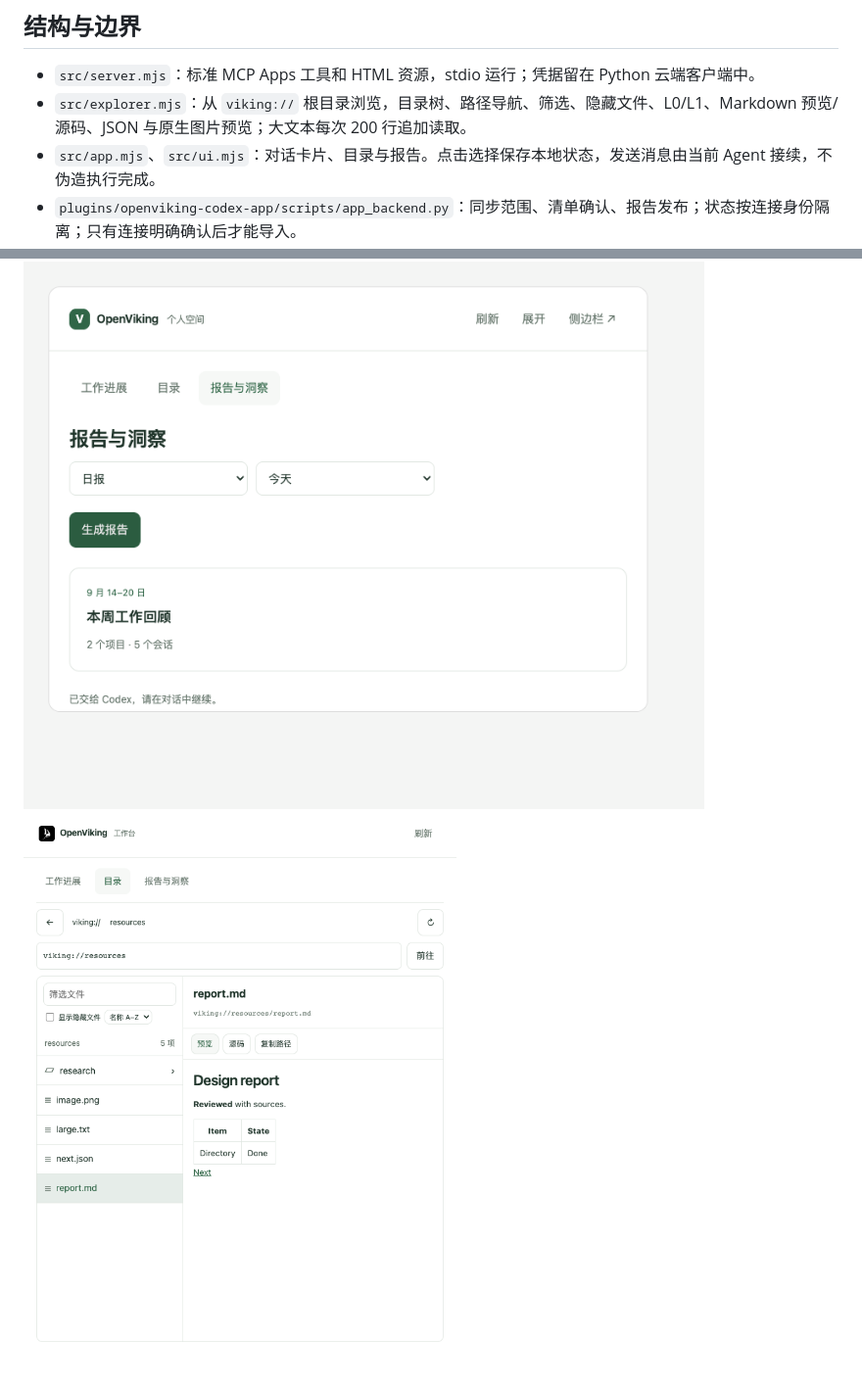
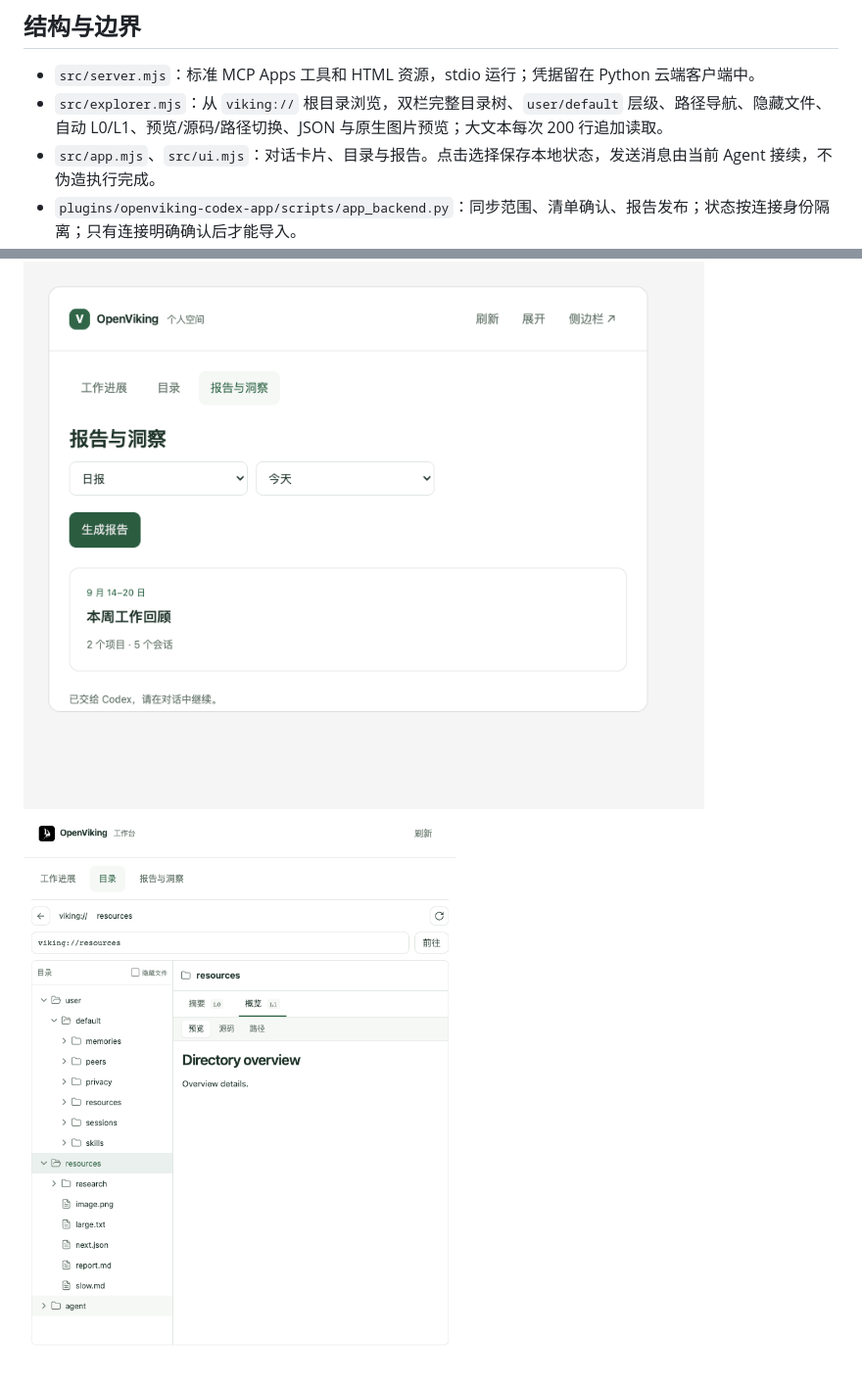
Before and after one commit to zhangxiaoyan1081/openviking-developer-codex-app, a Markdown page: README.md, 2 parts joined by grey strips. Shown: that part at 98% size. Drawn GitHub-style; pictures changed too: docs/screenshots/workspace-sidebar.png.

```diff
--- a/README.md
+++ b/README.md
@@ -69,7 +69,7 @@ python3 plugins/openviking-codex-app/scripts/panel.py start
 ## 结构与边界
 
 - `src/server.mjs`：标准 MCP Apps 工具和 HTML 资源，stdio 运行；凭据留在 Python 云端客户端中。
-- `src/explorer.mjs`：从 `viking://` 根目录浏览，目录树、路径导航、筛选、隐藏文件、L0/L1、Markdown 预览/源码、JSON 与原生图片预览；大文本每次 200 行追加读取。
+- `src/explorer.mjs`：从 `viking://` 根目录浏览，双栏完整目录树、`user/default` 层级、路径导航、隐藏文件、自动 L0/L1、预览/源码/路径切换、JSON 与原生图片预览；大文本每次 200 行追加读取。
 - `src/app.mjs`、`src/ui.mjs`：对话卡片、目录与报告。点击选择保存本地状态，发送消息由当前 Agent 接续，不伪造执行完成。
 - `plugins/openviking-codex-app/scripts/app_backend.py`：同步范围、清单确认、报告发布；状态按连接身份隔离；只有连接明确确认后才能导入。
 - `scripts/history.py`：已授权计划的分批导入、commit、去重和 Working Memory 读取。请求结果未知时不自动重放。
```
Also changed, not shown: docs/workspace-browser.md (+27 -25 lines), docs/screenshots/workspace-directory.png, 12 other files.
